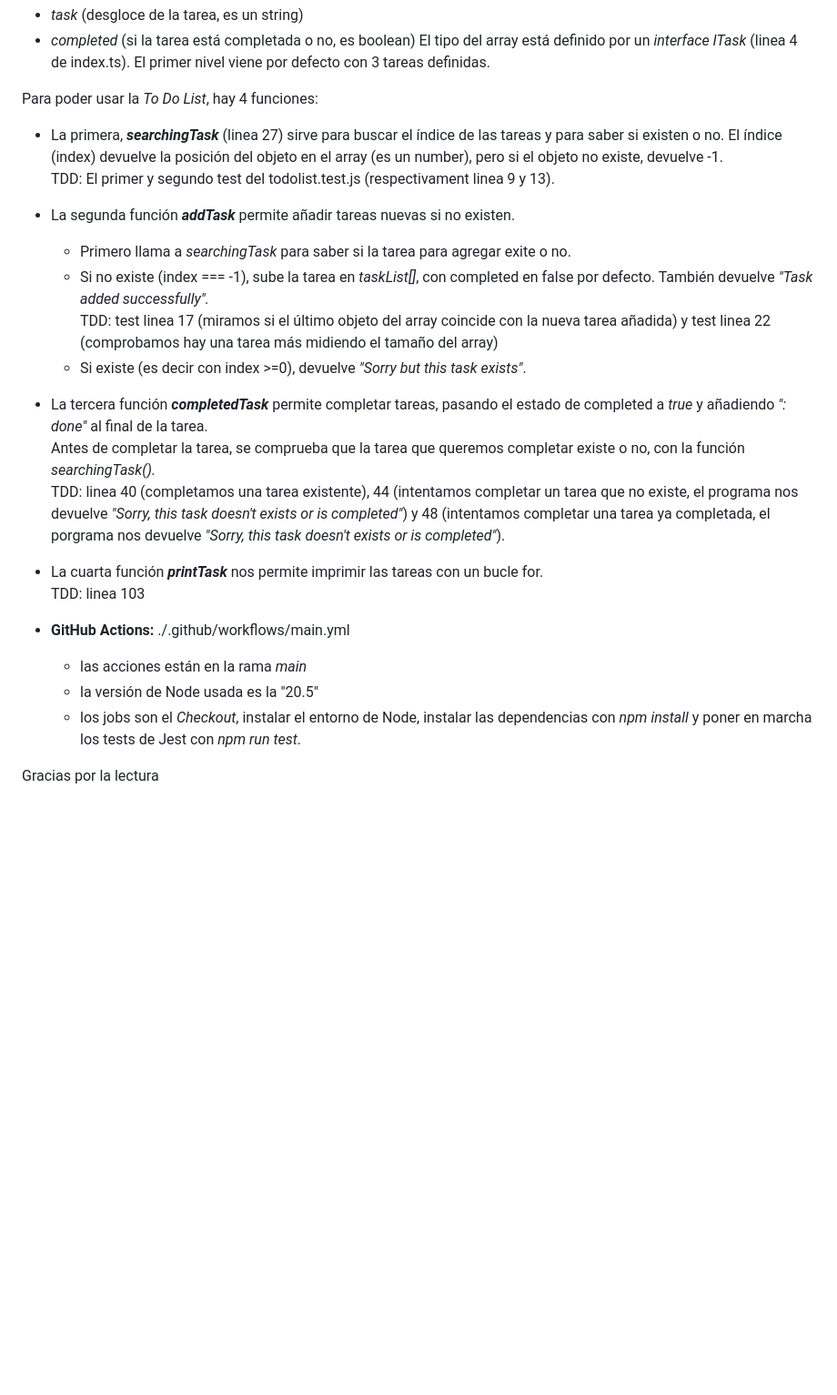
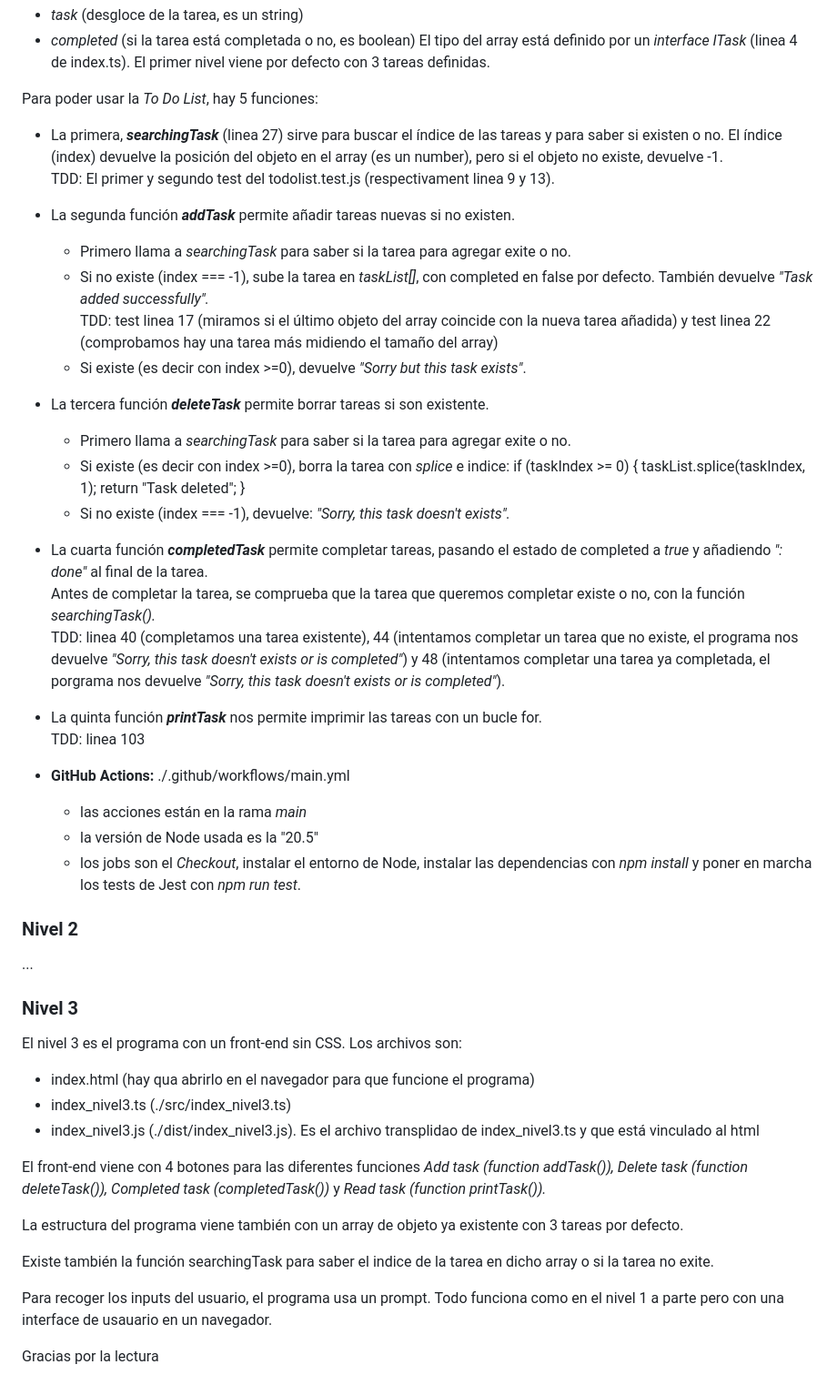
Before and after one commit to solida29/Sprint1_ToDoList, a Markdown page: README.md, the part around the change. Shown at 91% size. Drawn GitHub-style; blank space fills up the shorter version.

Commit message:
Readme nivel 3

```diff
--- a/README.md
+++ b/README.md
@@ -44,7 +44,7 @@ Cada objeto contiene los atributos siguientes:
 El tipo del array está definido por un <em>interface ITask</em> (linea 4 de index.ts).
 El primer nivel viene por defecto con 3 tareas definidas.
 
-Para poder usar la <em>To Do List</em>, hay 4 funciones:
+Para poder usar la <em>To Do List</em>, hay 5 funciones:
 - La primera,<b> <em>searchingTask</em></b> (linea 27) sirve para buscar el índice de las tareas y para saber si existen o no. El índice (index) devuelve la posición del objeto en el array (es un number), pero si el objeto no existe, devuelve -1. <br>
 TDD: El primer y segundo test del todolist.test.js (respectivament linea 9 y 13).
 
@@ -54,11 +54,20 @@ TDD: El primer y segundo test del todolist.test.js (respectivament linea 9 y 13)
     TDD: test linea 17 (miramos si el último objeto del array coincide con la nueva tarea añadida) y test linea 22 (comprobamos hay una tarea más midiendo el tamaño del array)
     - Si existe (es decir con index >=0), devuelve <em>"Sorry but this task exists"</em>.
 
-- La tercera función <b><em>completedTask</em></b> permite completar tareas, pasando el estado de completed a <em>true</em> y añadiendo <em>": done"</em> al final de la tarea.<br>
+- La tercera función <b><em>deleteTask</em></b> permite borrar tareas si son existente.
+    - Primero llama a <em>searchingTask</em> para saber si la tarea para agregar exite o no.
+    - Si existe (es decir con index >=0), borra la tarea con <em>splice</em> e indice:
+        if (taskIndex >= 0) {
+            taskList.splice(taskIndex, 1);
+            return "Task deleted";
+        }
+    - Si no existe (index === -1), devuelve: <em>"Sorry, this task doesn't exists".</em>
+
+- La cuarta función <b><em>completedTask</em></b> permite completar tareas, pasando el estado de completed a <em>true</em> y añadiendo <em>": done"</em> al final de la tarea.<br>
 Antes de completar la tarea, se comprueba que la tarea que queremos completar existe o no, con la función <em>searchingTask().</em> <br>
 TDD: linea 40 (completamos una tarea existente), 44 (intentamos completar un tarea que no existe, el programa nos devuelve <em>"Sorry, this task doesn't exists or is completed"</em>) y 48 (intentamos completar una tarea ya completada, el porgrama nos devuelve <em>"Sorry, this task doesn't exists or is completed"</em>).
 
-- La cuarta función <b><em>printTask</em></b> nos permite imprimir las tareas con un bucle for.<br>
+- La quinta función <b><em>printTask</em></b> nos permite imprimir las tareas con un bucle for.<br>
 TDD: linea 103
 
 - <b>GitHub Actions:</b> ./.github/workflows/main.yml <br>
@@ -66,4 +75,23 @@ TDD: linea 103
     - la versión de Node usada es la "20.5"
     - los jobs son el <em>Checkout</em>, instalar el entorno de Node, instalar las dependencias con <em>npm install</em> y poner en marcha los tests de Jest con <em>npm run test</em>.
 
+### Nivel 2
+...
+
+### Nivel 3
+El nivel 3 es el programa con un front-end sin CSS.
+Los archivos son:
+- index.html (hay qua abrirlo en el navegador para que funcione el programa)
+- index_nivel3.ts (./src/index_nivel3.ts)
+- index_nivel3.js (./dist/index_nivel3.js). Es el archivo transplidao de index_nivel3.ts y que está vinculado al html
+
+El front-end viene con 4 botones para las diferentes funciones <em>Add task (function addTask()), Delete task (function deleteTask()), Completed task (completedTask())</em> y <em>Read task (function printTask()).</em>
+
+La estructura del programa viene también con un array de objeto ya existente con 3 tareas por defecto.
+
+Existe también la función searchingTask para saber el indice de la tarea en dicho array o si la tarea no exite.
+
+Para recoger los inputs del usuario, el programa usa un prompt.
+Todo funciona como en el nivel 1 a parte pero con una interface de usauario en un navegador.
+
 Gracias por la lectura
```
